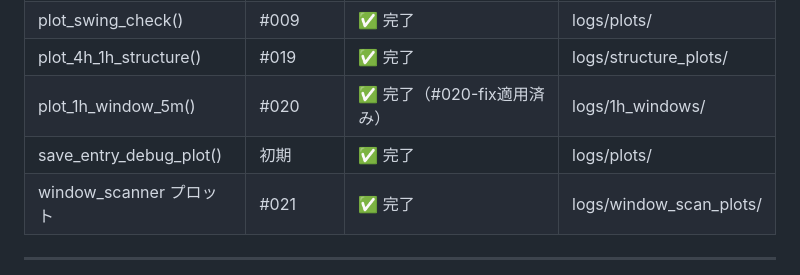
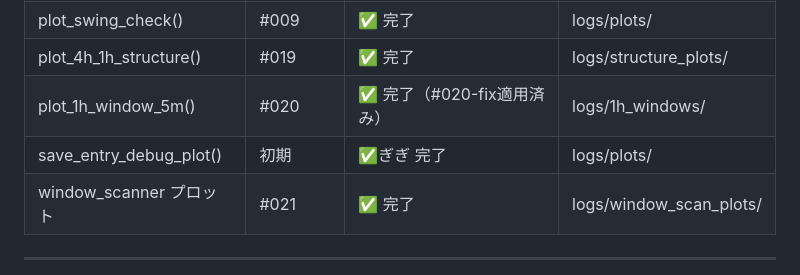
Before and after one commit to Minato33440/Trade_System, a Markdown page: docs/PLOT_DESIGN_CONFIRMED-2026-3-26.md, the part around the change. GitHub-like rendering.

```diff
--- a/docs/PLOT_DESIGN_CONFIRMED-2026-3-26.md
+++ b/docs/PLOT_DESIGN_CONFIRMED-2026-3-26.md
@@ -27,7 +27,7 @@
 | plot_swing_check() | #009 | ✅ 完了 | logs/plots/ |
 | plot_4h_1h_structure() | #019 | ✅ 完了 | logs/structure_plots/ |
 | plot_1h_window_5m() | #020 | ✅ 完了（#020-fix適用済み） | logs/1h_windows/ |
-| save_entry_debug_plot() | 初期 | ✅ 完了 | logs/plots/ |
+| save_entry_debug_plot() | 初期 | ✅ぎぎ 完了 | logs/plots/ |
 | window_scanner プロット | #021 | ✅ 完了 | logs/window_scan_plots/ |
 
 ---
```
